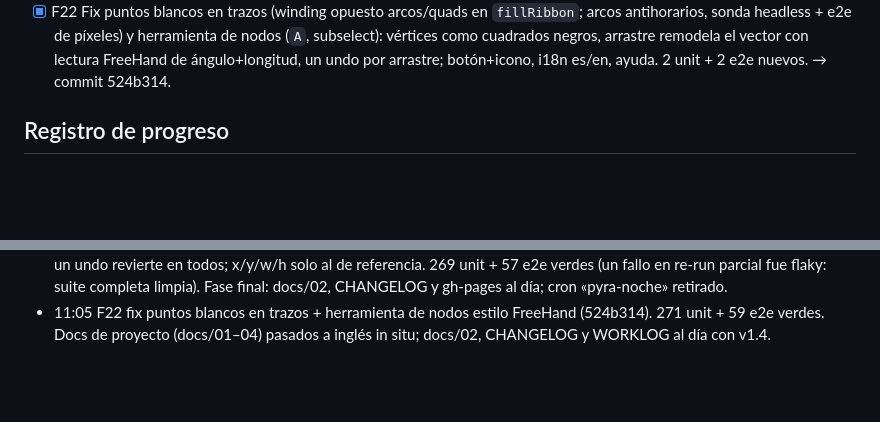
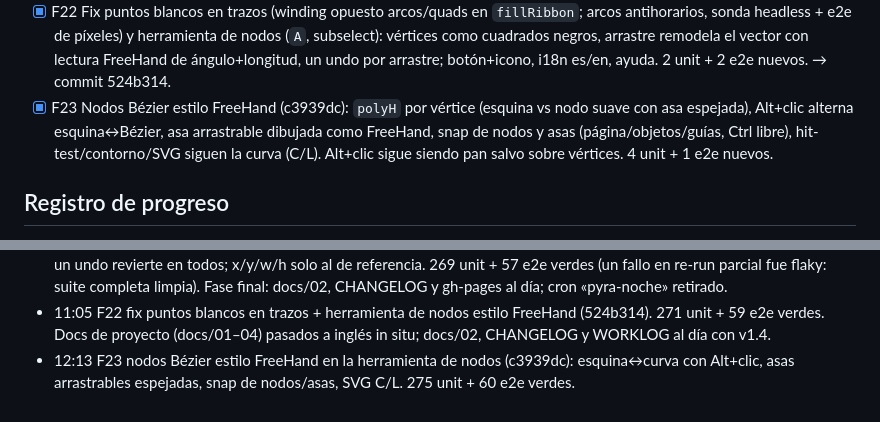
Before and after one commit to fjguerrero/pyra, a Markdown page: WORKLOG.md, 2 parts joined by grey strips. Rendered like a GitHub page; blank space fills up the shorter version.

```diff
--- a/WORKLOG.md
+++ b/WORKLOG.md
@@ -74,6 +74,7 @@ resolver los problemas por uno mismo y continuar.
 - [x] F20 Opacidad por objeto (`fx.opacity`): slider en Efectos en vivo; canvas multiplica la alfa de capa y la restaura tras el objeto, SVG opacity en el envoltorio junto a mix-blend-mode; i18n es/en, ayuda. → commit 43666ef.
 - [x] F21 Edición multi-objeto en el inspector: `editObj` (punto único por el que pasan todos los llamadores) aplica el parche de estilo a todos los seleccionados del mismo tipo en un solo comando de historial; x/y/w/h solo al de referencia; gradientes/fx clonados por destino. Cuentagotas hereda el comportamiento. Ayuda es/en. e2e con dos rects + marco + undo único. → commit 56309f5.
 - [x] F22 Fix puntos blancos en trazos (winding opuesto arcos/quads en `fillRibbon`; arcos antihorarios, sonda headless + e2e de píxeles) y herramienta de nodos (`A`, subselect): vértices como cuadrados negros, arrastre remodela el vector con lectura FreeHand de ángulo+longitud, un undo por arrastre; botón+icono, i18n es/en, ayuda. 2 unit + 2 e2e nuevos. → commit 524b314.
+- [x] F23 Nodos Bézier estilo FreeHand (c3939dc): `polyH` por vértice (esquina vs nodo suave con asa espejada), Alt+clic alterna esquina↔Bézier, asa arrastrable dibujada como FreeHand, snap de nodos y asas (página/objetos/guías, Ctrl libre), hit-test/contorno/SVG siguen la curva (C/L). Alt+clic sigue siendo pan salvo sobre vértices. 4 unit + 1 e2e nuevos.
 
 ## Registro de progreso
 - 00:32 F1–F6 completadas y commiteadas (797bf59). Gate completo verde.
@@ -91,3 +92,4 @@ resolver los problemas por uno mismo y continuar.
 - 06:55 F20 opacidad por objeto (fx.opacity: alfa multiplicativa con restauración, SVG opacity, slider inspector, i18n, ayuda). 269 unit + 56 e2e verdes. gh-pages publicado vía clon+commit (subtree push no funciona: dist/ está en .gitignore; force-push bloqueado en cron).
 - 08:05 F21 edición multi-objeto en el inspector (56309f5): editObj aplica estilos a todos los seleccionados del mismo tipo, un undo revierte en todos; x/y/w/h solo al de referencia. 269 unit + 57 e2e verdes (un fallo en re-run parcial fue flaky: suite completa limpia). Fase final: docs/02, CHANGELOG y gh-pages al día; cron «pyra-noche» retirado.
 - 11:05 F22 fix puntos blancos en trazos + herramienta de nodos estilo FreeHand (524b314). 271 unit + 59 e2e verdes. Docs de proyecto (docs/01–04) pasados a inglés in situ; docs/02, CHANGELOG y WORKLOG al día con v1.4.
+- 12:13 F23 nodos Bézier estilo FreeHand en la herramienta de nodos (c3939dc): esquina↔curva con Alt+clic, asas arrastrables espejadas, snap de nodos/asas, SVG C/L. 275 unit + 60 e2e verdes.
```
Also changed, not shown: CHANGELOG.md (+2 -1 lines), docs/02-proyecto.md (+2 -1 lines).
